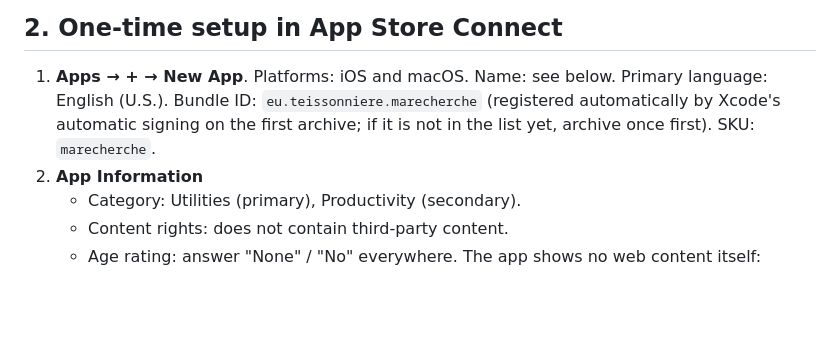
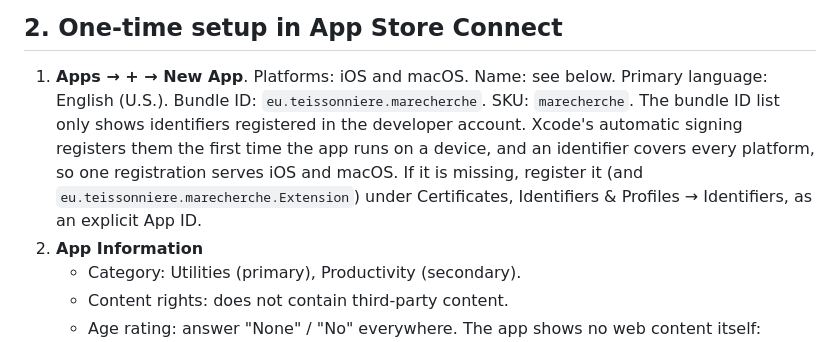
Before and after one commit to oteissonniere/marecherche, a Markdown page: docs/app-store/README.md, the part around the change. Rendered like a GitHub page; blank space fills up the shorter version.

Commit message:
docs(app-store): clarify how the bundle ID gets registered
Co-Authored-By: Claude Opus 5.5 <noreply@anthropic.com>

```diff
--- a/docs/app-store/README.md
+++ b/docs/app-store/README.md
@@ -19,9 +19,12 @@ macOS): both apps use the bundle identifier `eu.teissonniere.marecherche`.
 ## 2. One-time setup in App Store Connect
 
 1. **Apps → + → New App**. Platforms: iOS and macOS. Name: see below. Primary language:
-   English (U.S.). Bundle ID: `eu.teissonniere.marecherche` (registered automatically by
-   Xcode's automatic signing on the first archive; if it is not in the list yet, archive
-   once first). SKU: `marecherche`.
+   English (U.S.). Bundle ID: `eu.teissonniere.marecherche`. SKU: `marecherche`.
+   The bundle ID list only shows identifiers registered in the developer account. Xcode's
+   automatic signing registers them the first time the app runs on a device, and an
+   identifier covers every platform, so one registration serves iOS and macOS. If it is
+   missing, register it (and `eu.teissonniere.marecherche.Extension`) under
+   Certificates, Identifiers & Profiles → Identifiers, as an explicit App ID.
 2. **App Information**
    - Category: Utilities (primary), Productivity (secondary).
    - Content rights: does not contain third-party content.
```
